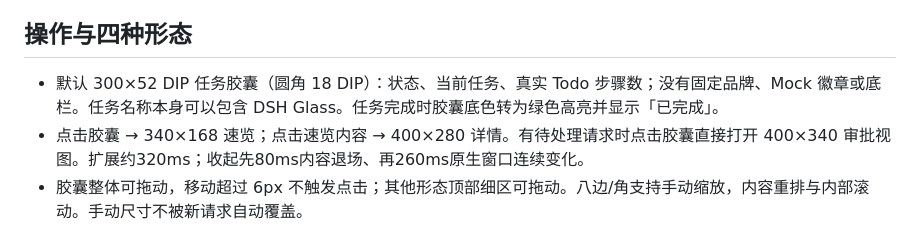
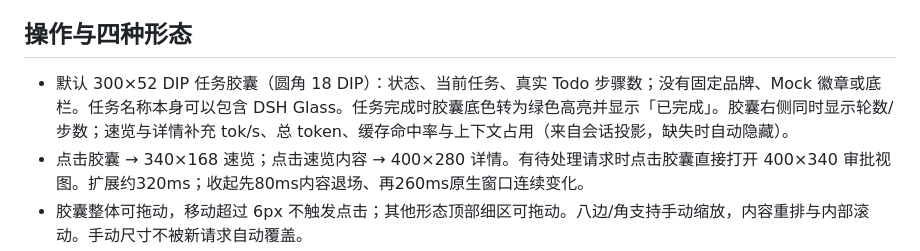
Before and after one commit to wfz2006/dsh-status-bar, a Markdown page: docs/RUNNING.md, the part around the change. GitHub-like rendering.

```diff
--- a/docs/RUNNING.md
+++ b/docs/RUNNING.md
@@ -17,7 +17,7 @@ pnpm start
 
 ## 操作与四种形态
 
-- 默认 300×52 DIP 任务胶囊（圆角 18 DIP）：状态、当前任务、真实 Todo 步骤数；没有固定品牌、Mock 徽章或底栏。任务名称本身可以包含 DSH Glass。任务完成时胶囊底色转为绿色高亮并显示「已完成」。
+- 默认 300×52 DIP 任务胶囊（圆角 18 DIP）：状态、当前任务、真实 Todo 步骤数；没有固定品牌、Mock 徽章或底栏。任务名称本身可以包含 DSH Glass。任务完成时胶囊底色转为绿色高亮并显示「已完成」。胶囊右侧同时显示轮数/步数；速览与详情补充 tok/s、总 token、缓存命中率与上下文占用（来自会话投影，缺失时自动隐藏）。
 - 点击胶囊 → 340×168 速览；点击速览内容 → 400×280 详情。有待处理请求时点击胶囊直接打开 400×340 审批视图。扩展约320ms；收起先80ms内容退场、再260ms原生窗口连续变化。
 - 胶囊整体可拖动，移动超过 6px 不触发点击；其他形态顶部细区可拖动。八边/角支持手动缩放，内容重排与内部滚动。手动尺寸不被新请求自动覆盖。
 - 右键窗口或托盘菜单：切换形态、置顶、设置、活动、查看 DSH 原窗口、重连、隐藏和退出。Esc 返回/收起，Shift+F10 打开菜单，Ctrl+Shift+G 显示/隐藏；托盘双击恢复。
```
Also changed, not shown: TASKS.md (+1 -0 lines), docs/evidence/verification.md (+26 -0 lines).
